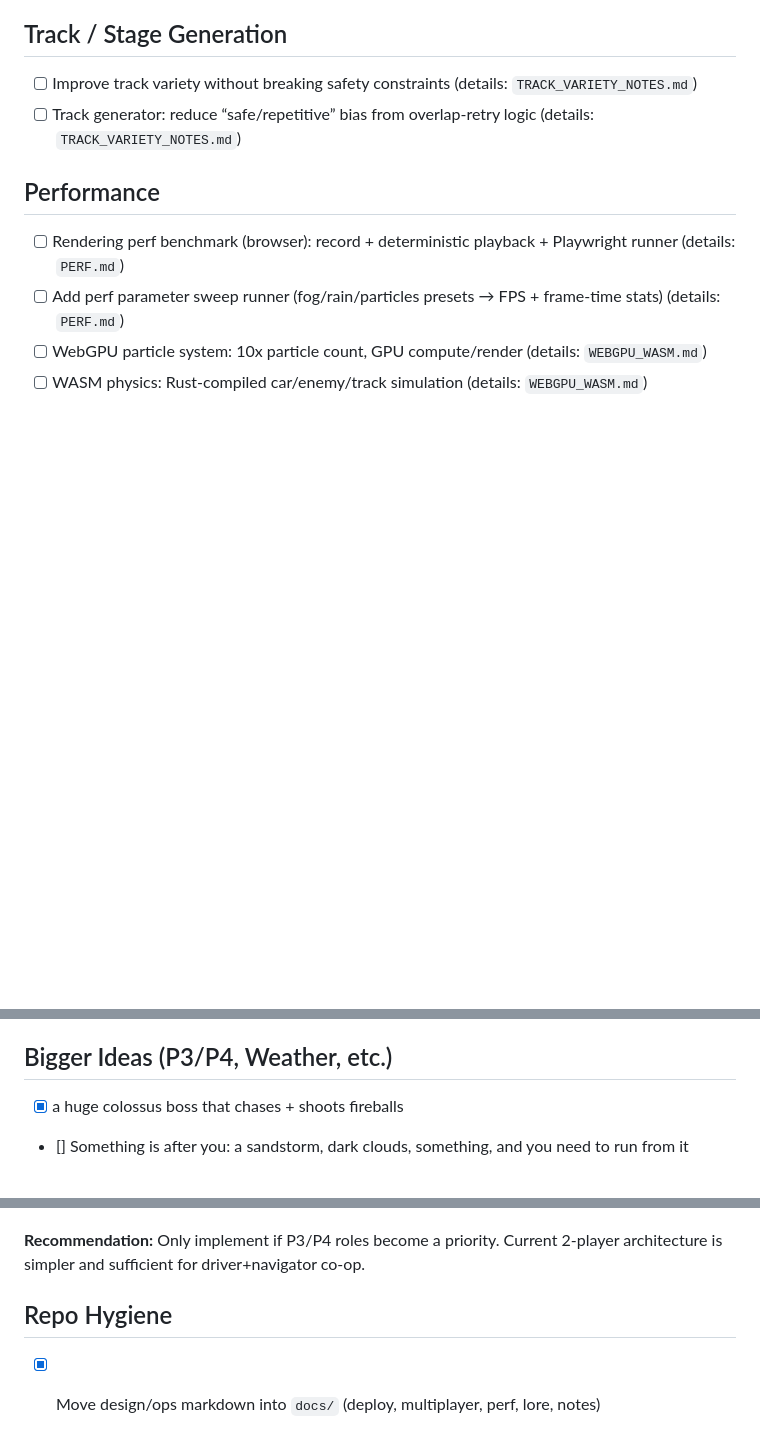
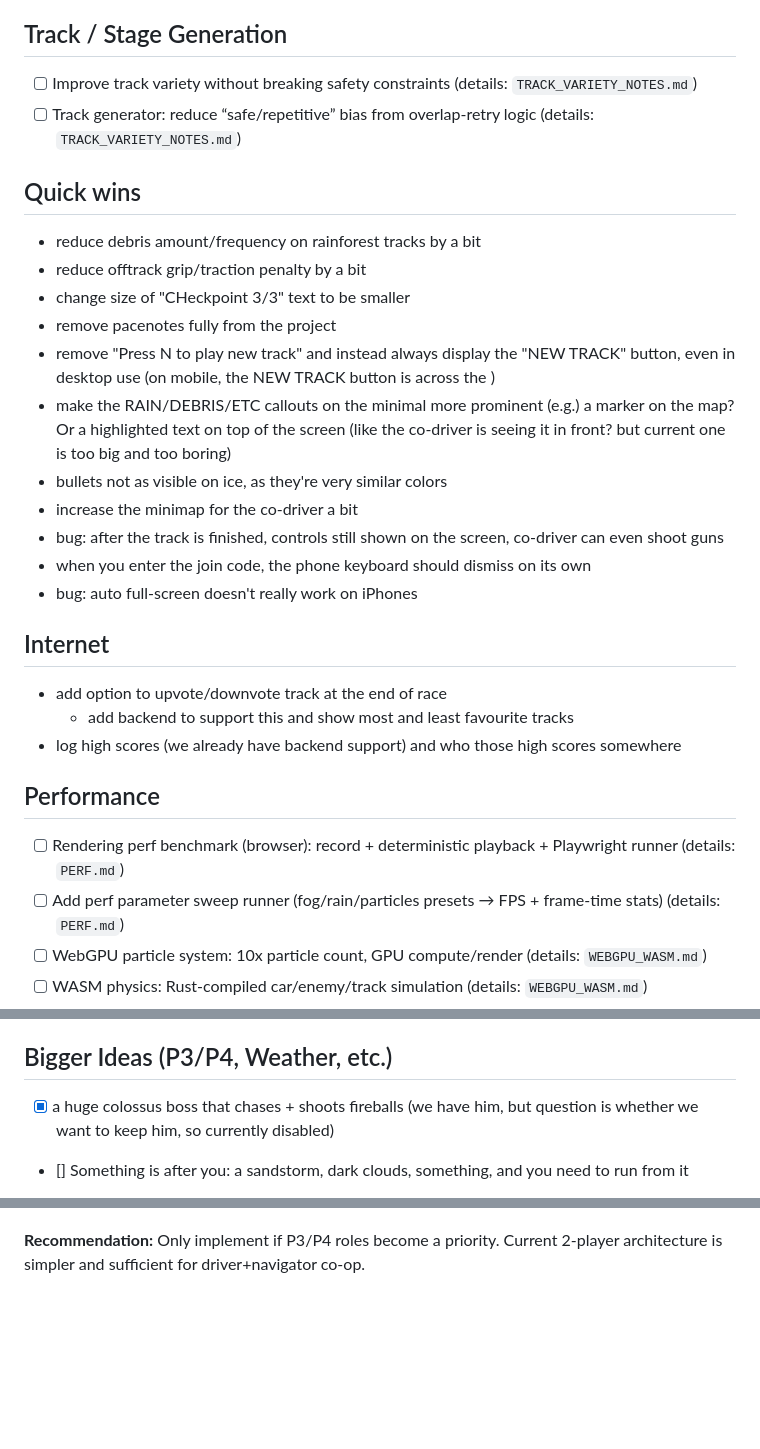
Before and after one commit to mbrizic/space-rally-game, a Markdown page: docs/TASKS.md, 3 parts joined by grey strips. Rendered like a GitHub page; blank space fills up the shorter version.

Commit message:
Update task list quick wins

```diff
--- a/docs/TASKS.md
+++ b/docs/TASKS.md
@@ -17,6 +17,24 @@ This file is the **master list of all things we might want** (tasks + ideas). Ke
 - [ ] Improve track variety without breaking safety constraints (details: `TRACK_VARIETY_NOTES.md`)
 - [ ] Track generator: reduce “safe/repetitive” bias from overlap-retry logic (details: `TRACK_VARIETY_NOTES.md`)
 
+## Quick wins
+- reduce debris amount/frequency on rainforest tracks by a bit
+- reduce offtrack grip/traction penalty by a bit
+- change size of "CHeckpoint 3/3" text to be smaller
+- remove pacenotes fully from the project
+- remove "Press N to play new track" and instead always display the "NEW TRACK" button, even in desktop use (on mobile, the NEW TRACK button is across the )
+- make the RAIN/DEBRIS/ETC callouts on the minimal more prominent (e.g.) a marker on the map? Or a highlighted text on top of the screen (like the co-driver is seeing it in front? but current one is too big and too boring)
+- bullets not as visible on ice, as they're very similar colors
+- increase the minimap for the co-driver a bit
+- bug: after the track is finished, controls still shown on the screen, co-driver can even shoot guns
+- when you enter the join code, the phone keyboard should dismiss on its own
+- bug: auto full-screen doesn't really work on iPhones
+
+## Internet
+- add option to upvote/downvote track at the end of race
+    - add backend to support this and show most and least favourite tracks
+- log high scores (we already have backend support) and who those high scores somewhere
+
 ## Performance
 
 - [ ] Rendering perf benchmark (browser): record + deterministic playback + Playwright runner (details: `PERF.md`)
@@ -34,7 +52,7 @@ This file is the **master list of all things we might want** (tasks + ideas). Ke
 - [ ] Manual gearbox UX on mobile
 
 ## Bigger Ideas (P3/P4, Weather, etc.)
-- [x] a huge colossus boss that chases + shoots fireballs
+- [x] a huge colossus boss that chases + shoots fireballs (we have him, but question is whether we want to keep him, so currently disabled)
 - [] Something is after you: a sandstorm, dark clouds, something, and you need to run from it
 - [ ] Player 3 (Engineer): power distribution (shield/engine/weapons) + damage control
 - [ ] Player 4 (Intel/Hacker): forward-scout drone + tagging/hacking gates
@@ -71,7 +89,3 @@ Current architecture is host-client (2 players). For 3-4 players, mesh networkin
 - Bandwidth scales with player count
 
 **Recommendation:** Only implement if P3/P4 roles become a priority. Current 2-player architecture is simpler and sufficient for driver+navigator co-op.
-
-## Repo Hygiene
-
-- [x] Move design/ops markdown into `docs/` (deploy, multiplayer, perf, lore, notes)
```
